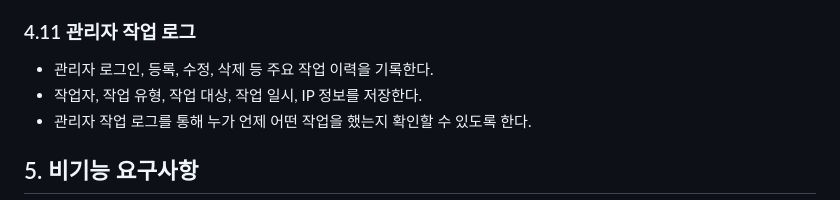
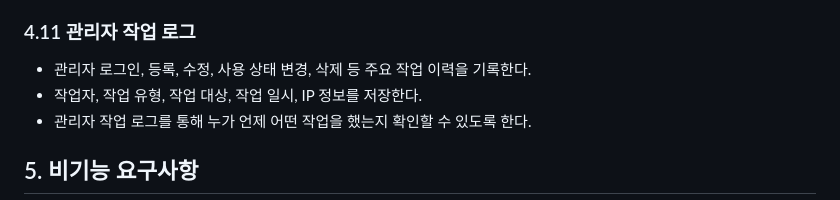
Before and after one commit to kimsixsue/university-cms-php, a Markdown page: docs/requirements.md, the part around the change. GitHub-like rendering.

Commit message:
Update admin log requirements to include status change

```diff
--- a/docs/requirements.md
+++ b/docs/requirements.md
@@ -128,7 +128,7 @@
 
 ### 4.11 관리자 작업 로그
 
-* 관리자 로그인, 등록, 수정, 삭제 등 주요 작업 이력을 기록한다.
+* 관리자 로그인, 등록, 수정, 사용 상태 변경, 삭제 등 주요 작업 이력을 기록한다.
 * 작업자, 작업 유형, 작업 대상, 작업 일시, IP 정보를 저장한다.
 * 관리자 작업 로그를 통해 누가 언제 어떤 작업을 했는지 확인할 수 있도록 한다.
 
```
